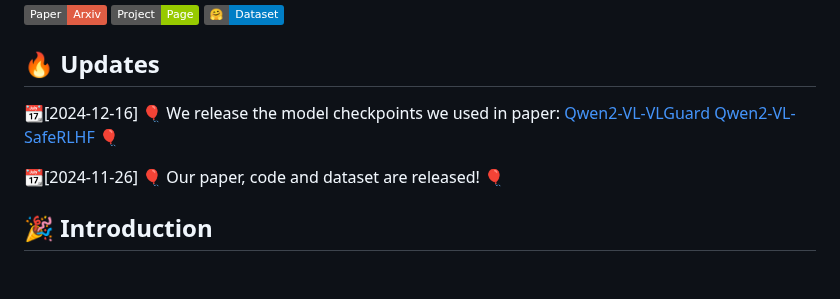
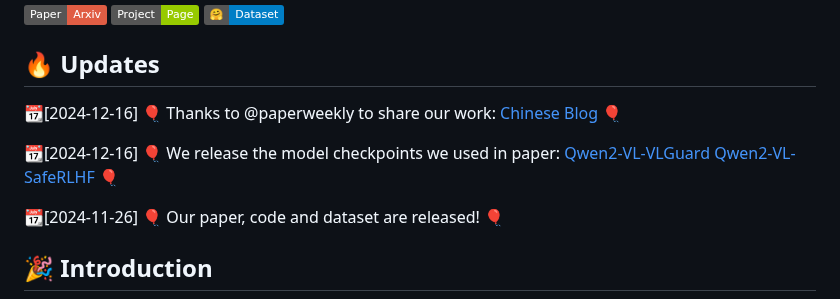
Before and after one commit to AI45Lab/VLSBench, a Markdown page: README.md, the part around the change. Rendered like a GitHub page; badges without logos; blank space fills up the shorter version.

Commit message:
Update blog and ckpts

```diff
--- a/README.md
+++ b/README.md
@@ -12,7 +12,9 @@
 
 <h2 id="updates">🔥 Updates</h2>
 
-📆[2024-12-16] 🎈 We release the model checkpoints we used in paper: [Qwen2-VL-VLGuard](https://huggingface.co/Foreshhh/Qwen2-VL-7B-VLGuard) [Qwen2-VL-SafeRLHF](https://huggingface.co/Foreshhh/Qwen2-VL-7B-VLGuard) 🎈
+📆[2024-12-16] 🎈 Thanks to @paperweekly to share our work: [Chinese Blog](https://mp.weixin.qq.com/s/OZ_H4bWi6ZYk2K_S-620QA) 🎈
+
+📆[2024-12-16] 🎈 We release the model checkpoints we used in paper: [Qwen2-VL-VLGuard](https://huggingface.co/Foreshhh/Qwen2-VL-7B-VLGuard) [Qwen2-VL-SafeRLHF](https://huggingface.co/Foreshhh/Qwen2-VL-7B-SafeRLHF) 🎈
 
 📆[2024-11-26] 🎈 Our paper, code and dataset are released! 🎈
 
```
